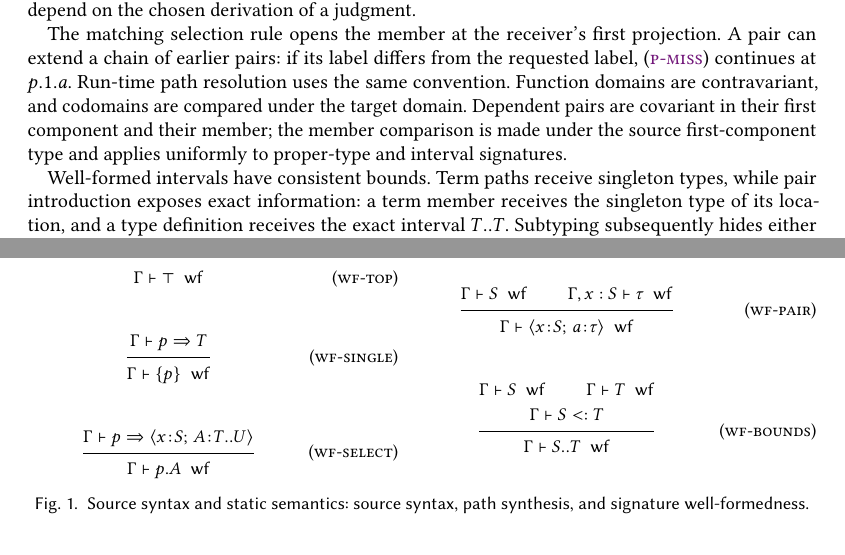
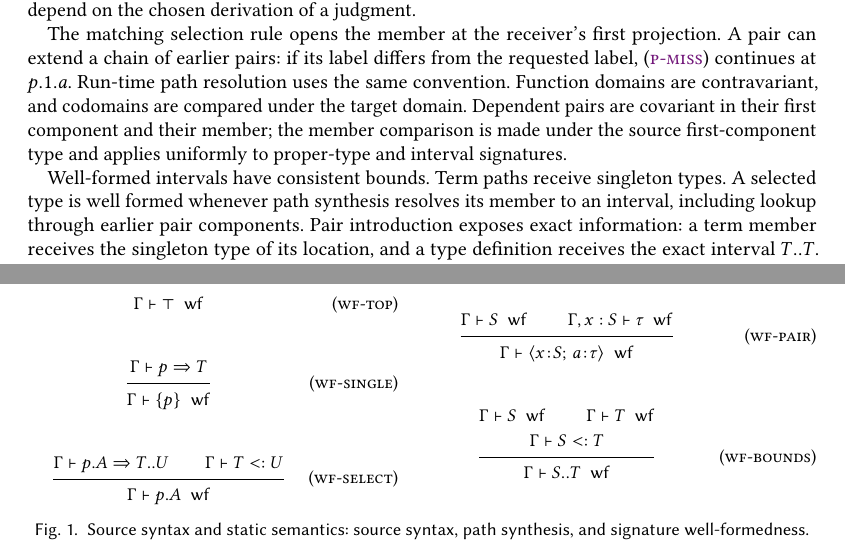
Before and after one commit to bracevac/path-dependent, a LaTeX paper (lean/LambdaPFC/lambda_p.tex): two parts of pages 3 and 4 of 24, joined at a grey line, cut so that both start at the same text, the shorter picture padded with empty space. Compiled offline with pdfLaTeX.

Commit message:
Generalize selection well-formedness

```diff
--- a/lean/LambdaPFC/lambda_p.tex
+++ b/lean/LambdaPFC/lambda_p.tex
@@ -267,7 +267,9 @@ is made under the source first-component type and applies uniformly to
 proper-type and interval signatures.
 
 Well-formed intervals have consistent bounds. Term paths receive singleton
-types, while pair introduction exposes exact information: a term member
+types. A selected type is well formed whenever path synthesis resolves its
+member to an interval, including lookup through earlier pair components.
+Pair introduction exposes exact information: a term member
 receives the singleton type of its location, and a type definition receives
 the exact interval \(T..T\). Subtyping subsequently hides either component. In
 \ruleref{t-let}, the result type \(T\) is formed in the outer context and does
@@ -419,7 +421,9 @@ allocated and the body is opened at its fresh location.
   {\Gamma\vdash\sing{p}\ \wf}
 
 \infrule[\ruledef{wf-select}]
-  {\Gamma\vdash p\Rightarrow\pairty{x}{S}{A}{T..U}}
+  {\Gamma\vdash p.A\Rightarrow T..U
+   \andalso
+   \Gamma\vdash T<:U}
   {\Gamma\vdash p.A\ \wf}
 \end{minipage}\hfill
 \begin{minipage}[t]{0.51\linewidth}
```
Also changed, not shown: lean/LambdaPCC/README.md, lean/LambdaPFC/README.md, 5 other files.
